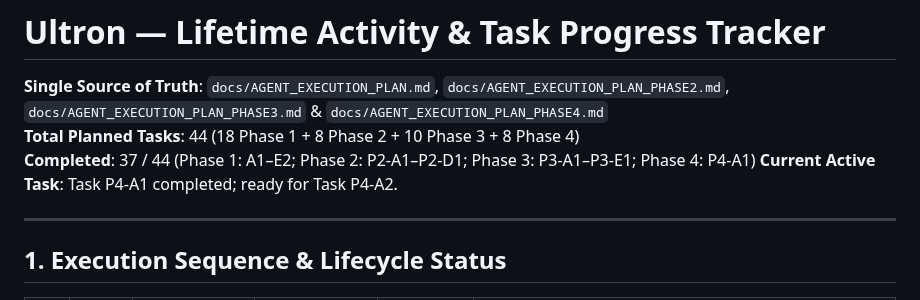
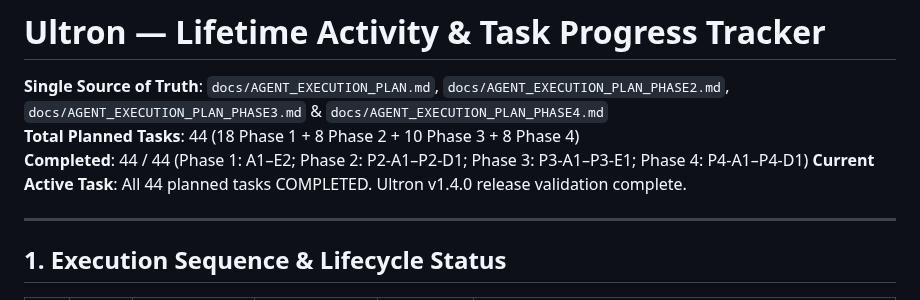
Before and after one commit to DMzinev/ultron, a Markdown page: docs/TASK_PROGRESS_TRACKER.md, the part around the change. Drawn GitHub-style.

Commit message:
docs(polish): reconcile tracker header to 44/44 completed and sync README test badge to 894

```diff
--- a/docs/TASK_PROGRESS_TRACKER.md
+++ b/docs/TASK_PROGRESS_TRACKER.md
@@ -2,8 +2,8 @@
 
 **Single Source of Truth**: `docs/AGENT_EXECUTION_PLAN.md`, `docs/AGENT_EXECUTION_PLAN_PHASE2.md`, `docs/AGENT_EXECUTION_PLAN_PHASE3.md` & `docs/AGENT_EXECUTION_PLAN_PHASE4.md`
 **Total Planned Tasks**: 44 (18 Phase 1 + 8 Phase 2 + 10 Phase 3 + 8 Phase 4)
-**Completed**: 37 / 44 (Phase 1: A1–E2; Phase 2: P2-A1–P2-D1; Phase 3: P3-A1–P3-E1; Phase 4: P4-A1)
-**Current Active Task**: Task P4-A1 completed; ready for Task P4-A2.
+**Completed**: 44 / 44 (Phase 1: A1–E2; Phase 2: P2-A1–P2-D1; Phase 3: P3-A1–P3-E1; Phase 4: P4-A1–P4-D1)
+**Current Active Task**: All 44 planned tasks COMPLETED. Ultron v1.4.0 release validation complete.
 
 ---
 
```
Also changed, not shown: README.md (+1 -1 lines).
